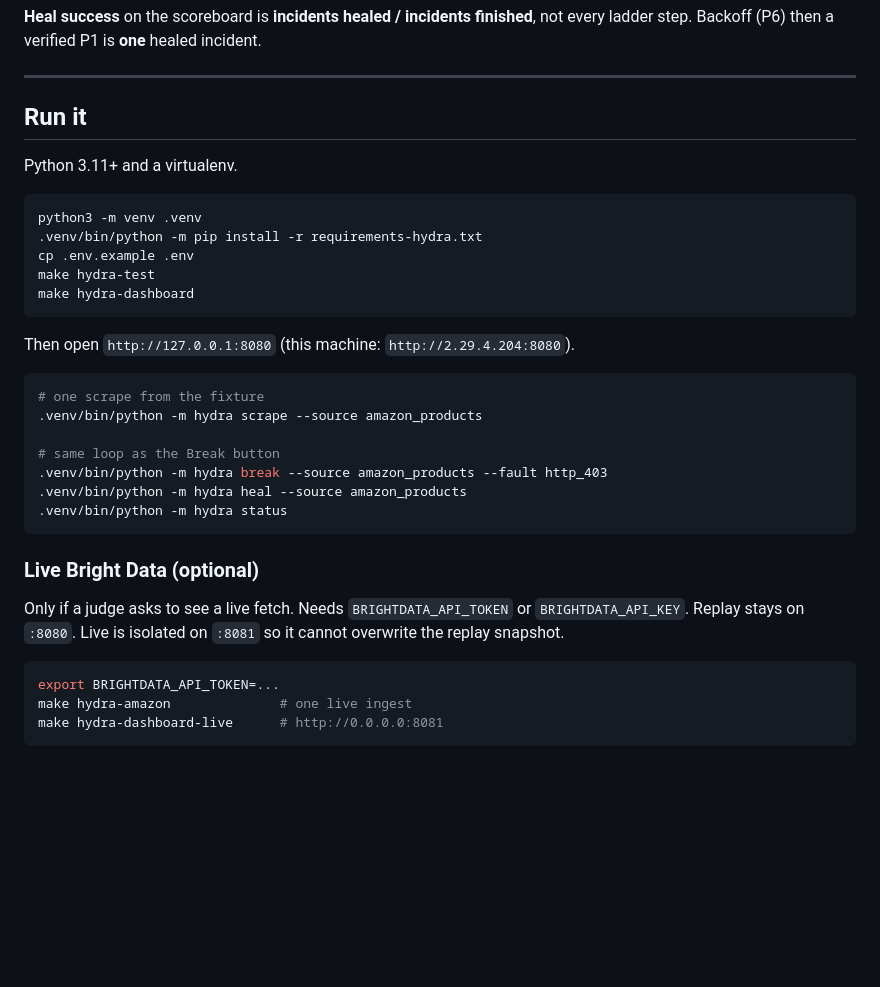
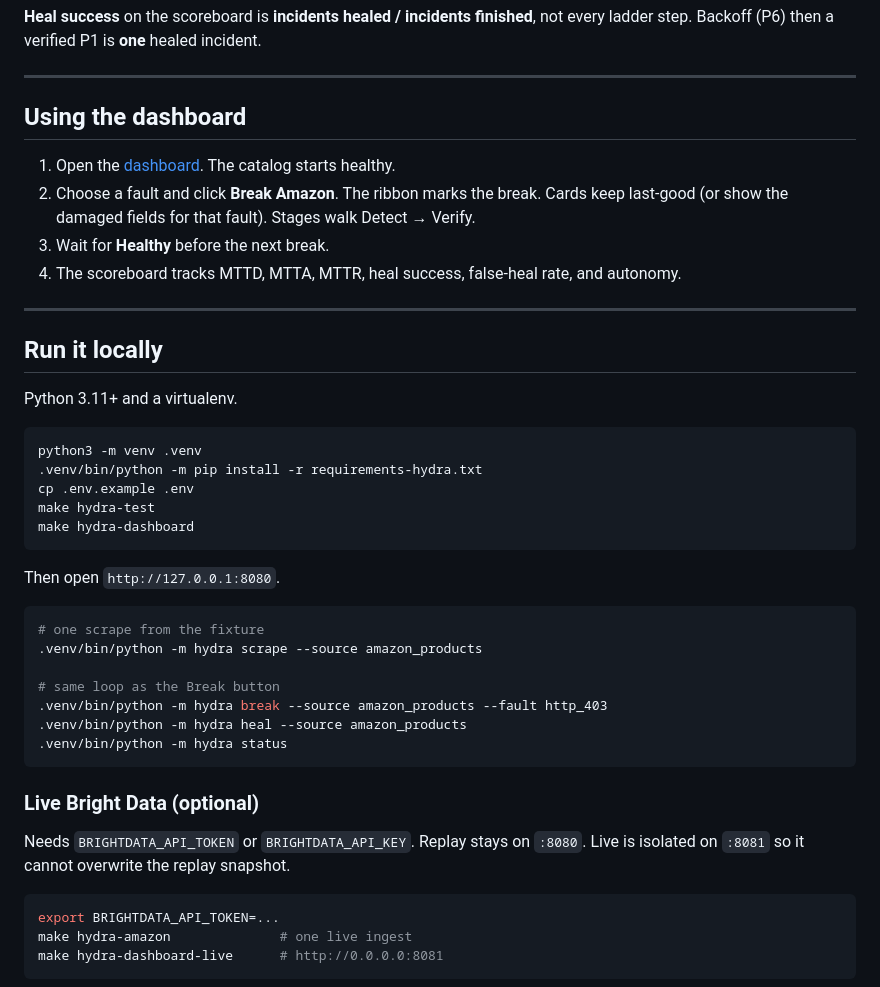
Before and after one commit to codewithsruthi/zero-downtime-hackathon, a Markdown page: README.md, the part around one of its changes. Drawn GitHub-style; blank space fills up the shorter version.

````diff
--- a/README.md
+++ b/README.md
@@ -88,7 +86,16 @@ Every fault is a runtime flag. The Break dropdown on the dashboard injects one.
 
 ---
 
-## Run it
+## Using the dashboard
+
+1. Open the [dashboard](https://zero-downtime-hackathon-dusky.vercel.app). The catalog starts healthy.
+2. Choose a fault and click **Break Amazon**. The ribbon marks the break. Cards keep last-good (or show the damaged fields for that fault). Stages walk Detect → Verify.
+3. Wait for **Healthy** before the next break.
+4. The scoreboard tracks MTTD, MTTA, MTTR, heal success, false-heal rate, and autonomy.
+
+---
+
+## Run it locally
 
 Python 3.11+ and a virtualenv.
 
@@ -100,7 +107,7 @@ make hydra-test
 make hydra-dashboard
 ```
 
-Then open `http://127.0.0.1:8080` (this machine: `http://2.29.4.204:8080`).
+Then open `http://127.0.0.1:8080`.
 
 ```bash
 # one scrape from the fixture
@@ -114,7 +121,7 @@ Then open `http://127.0.0.1:8080` (this machine: `http://2.29.4.204:8080`).
 
 ### Live Bright Data (optional)
 
-Only if a judge asks to see a live fetch. Needs `BRIGHTDATA_API_TOKEN` or `BRIGHTDATA_API_KEY`. Replay stays on `:8080`. Live is isolated on `:8081` so it cannot overwrite the replay snapshot.
+Needs `BRIGHTDATA_API_TOKEN` or `BRIGHTDATA_API_KEY`. Replay stays on `:8080`. Live is isolated on `:8081` so it cannot overwrite the replay snapshot.
 
 ```bash
 export BRIGHTDATA_API_TOKEN=...
````
Also changed, not shown: other parts of README.md (+20 -34 lines).
